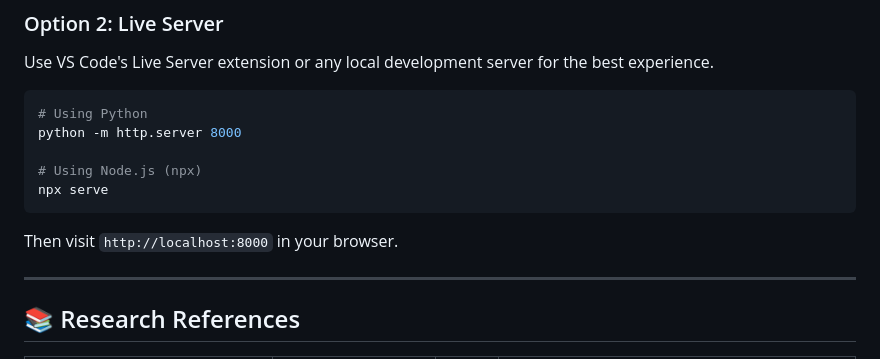
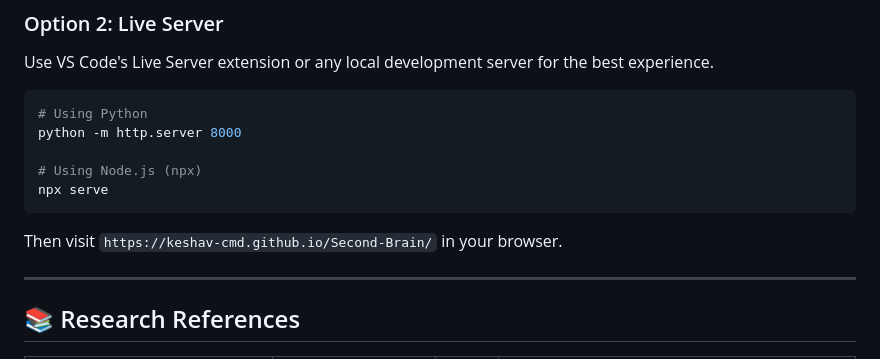
Before and after one commit to Keshav-cmd/Second-Brain, a Markdown page: README.md, the part around the change. Rendered like a GitHub page.

Commit message:
Change local server URL to GitHub Pages link

````diff
--- a/README.md
+++ b/README.md
@@ -102,7 +102,7 @@ python -m http.server 8000
 npx serve
 ```
 
-Then visit `http://localhost:8000` in your browser.
+Then visit `https://keshav-cmd.github.io/Second-Brain/` in your browser.
 
 ---
 
````
